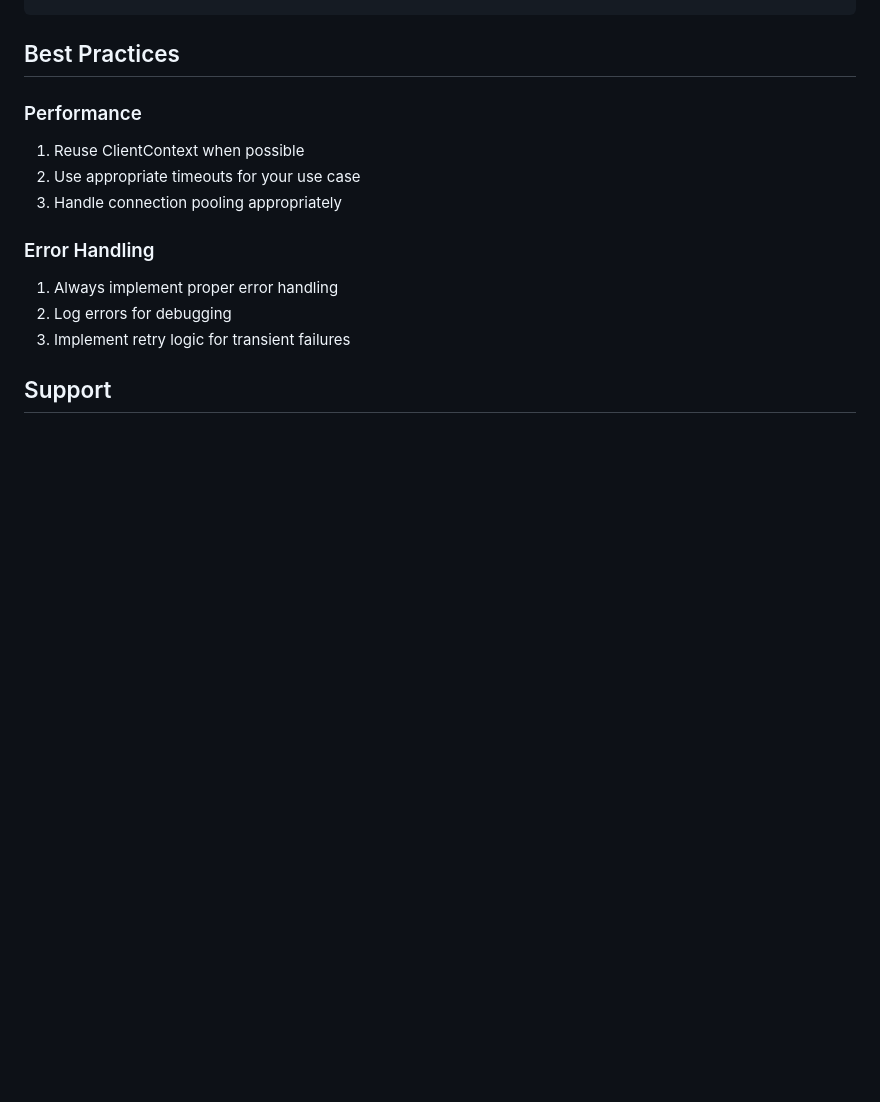
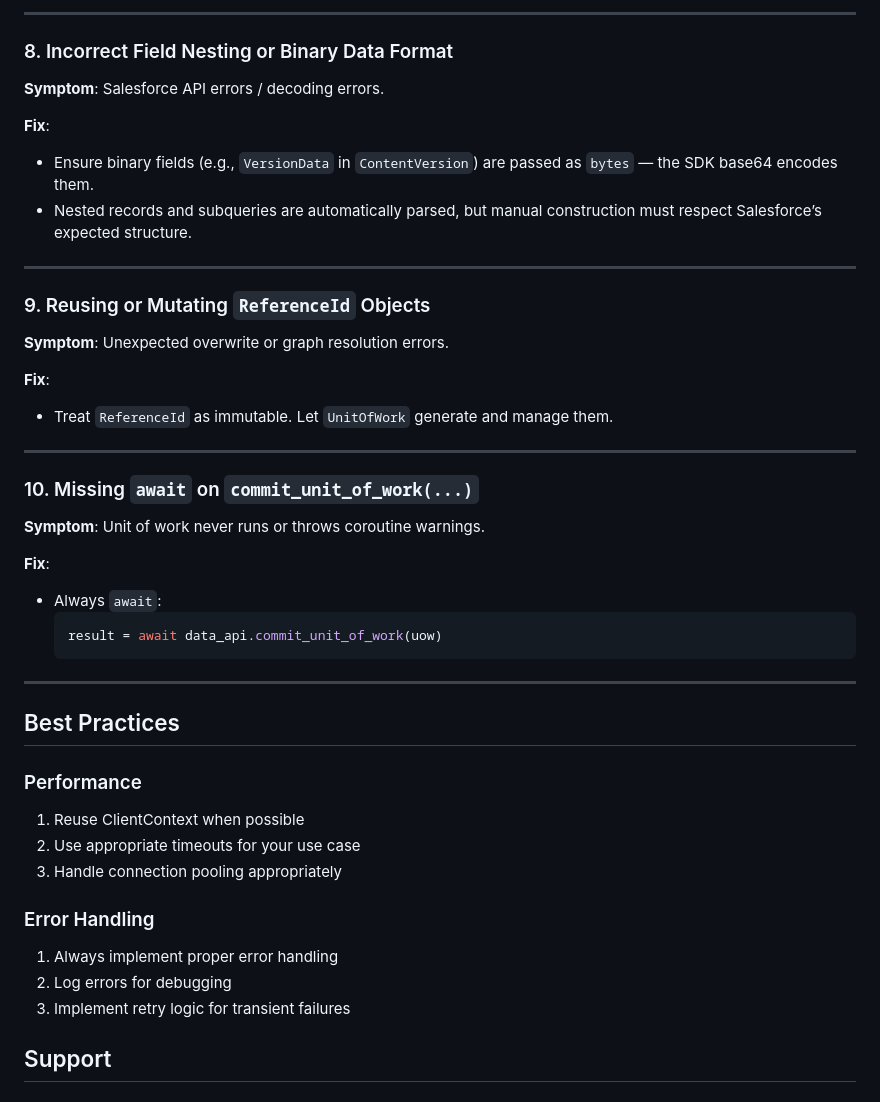
Before and after one commit to heroku/heroku-applink-python, a Markdown page: docs/FAQ.md, the part around the change printed below. Rendered like a GitHub page; blank space fills up the shorter version.

````diff
--- a/docs/FAQ.md
+++ b/docs/FAQ.md
@@ -238,3 +292,32 @@ pytest -m functional
+---
+
+### 8. Incorrect Field Nesting or Binary Data Format
+**Symptom**: Salesforce API errors / decoding errors.
+
+**Fix**:
+- Ensure binary fields (e.g., `VersionData` in `ContentVersion`) are passed as `bytes` — the SDK base64 encodes them.
+- Nested records and subqueries are automatically parsed, but manual construction must respect Salesforce’s expected structure.
+
+---
+
+### 9. Reusing or Mutating `ReferenceId` Objects
+**Symptom**: Unexpected overwrite or graph resolution errors.
+
+**Fix**:
+- Treat `ReferenceId` as immutable. Let `UnitOfWork` generate and manage them.
+
+---
+
+### 10. Missing `await` on `commit_unit_of_work(...)`
+**Symptom**: Unit of work never runs or throws coroutine warnings.
+
+**Fix**:
+- Always `await`:
+  ```python
+  result = await data_api.commit_unit_of_work(uow)
+  ```
+
+---
 ## Best Practices
 
 ### Performance
````
Also changed, not shown: other parts of docs/FAQ.md (+76 -22 lines).
